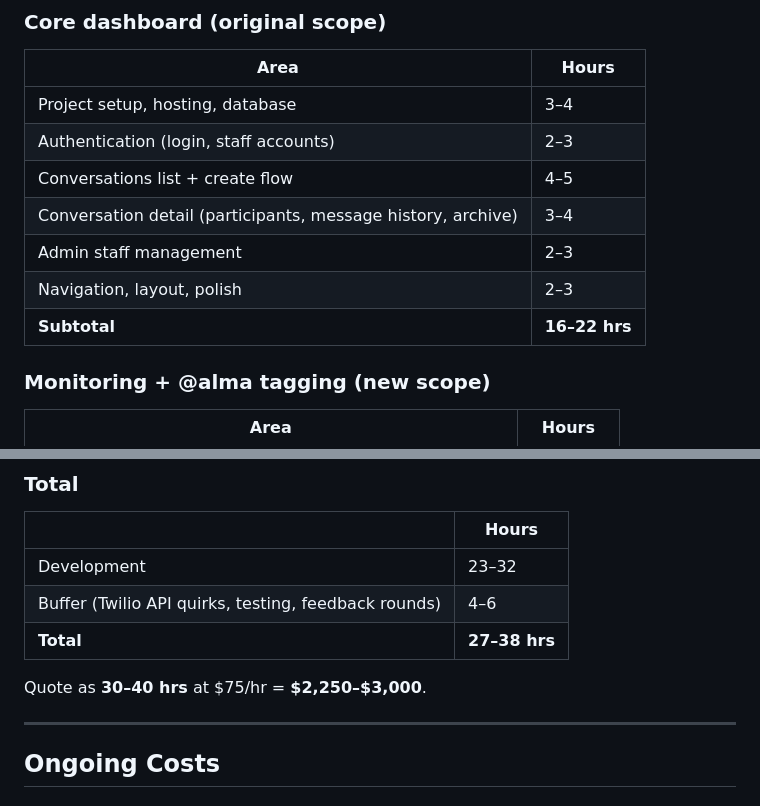
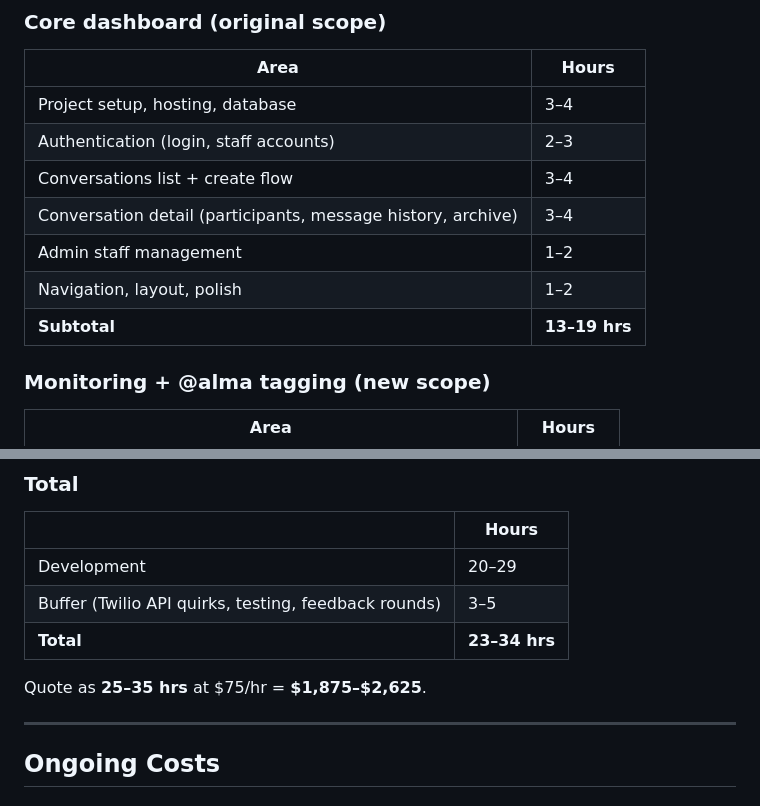
Before and after one commit to tuckerschreiber/alma-benefits-tool, a Markdown page: docs/proposal.md, 2 parts joined by grey strips. GitHub-like rendering.

Commit message:
docs: revise core build hours to 15-20, update total estimate

```diff
--- a/docs/proposal.md
+++ b/docs/proposal.md
@@ -16,11 +16,11 @@ Includes two monitoring features: a refresh button for checking new messages, an
 |---|---|
 | Project setup, hosting, database | 3–4 |
 | Authentication (login, staff accounts) | 2–3 |
-| Conversations list + create flow | 4–5 |
+| Conversations list + create flow | 3–4 |
 | Conversation detail (participants, message history, archive) | 3–4 |
-| Admin staff management | 2–3 |
-| Navigation, layout, polish | 2–3 |
-| **Subtotal** | **16–22 hrs** |
+| Admin staff management | 1–2 |
+| Navigation, layout, polish | 1–2 |
+| **Subtotal** | **13–19 hrs** |
 
 ### Monitoring + @alma tagging (new scope)
 
@@ -38,11 +38,11 @@ Includes two monitoring features: a refresh button for checking new messages, an
 
 | | Hours |
 |---|---|
-| Development | 23–32 |
-| Buffer (Twilio API quirks, testing, feedback rounds) | 4–6 |
-| **Total** | **27–38 hrs** |
+| Development | 20–29 |
+| Buffer (Twilio API quirks, testing, feedback rounds) | 3–5 |
+| **Total** | **23–34 hrs** |
 
-Quote as **30–40 hrs** at $75/hr = **$2,250–$3,000**.
+Quote as **25–35 hrs** at $75/hr = **$1,875–$2,625**.
 
 ---
 
```
